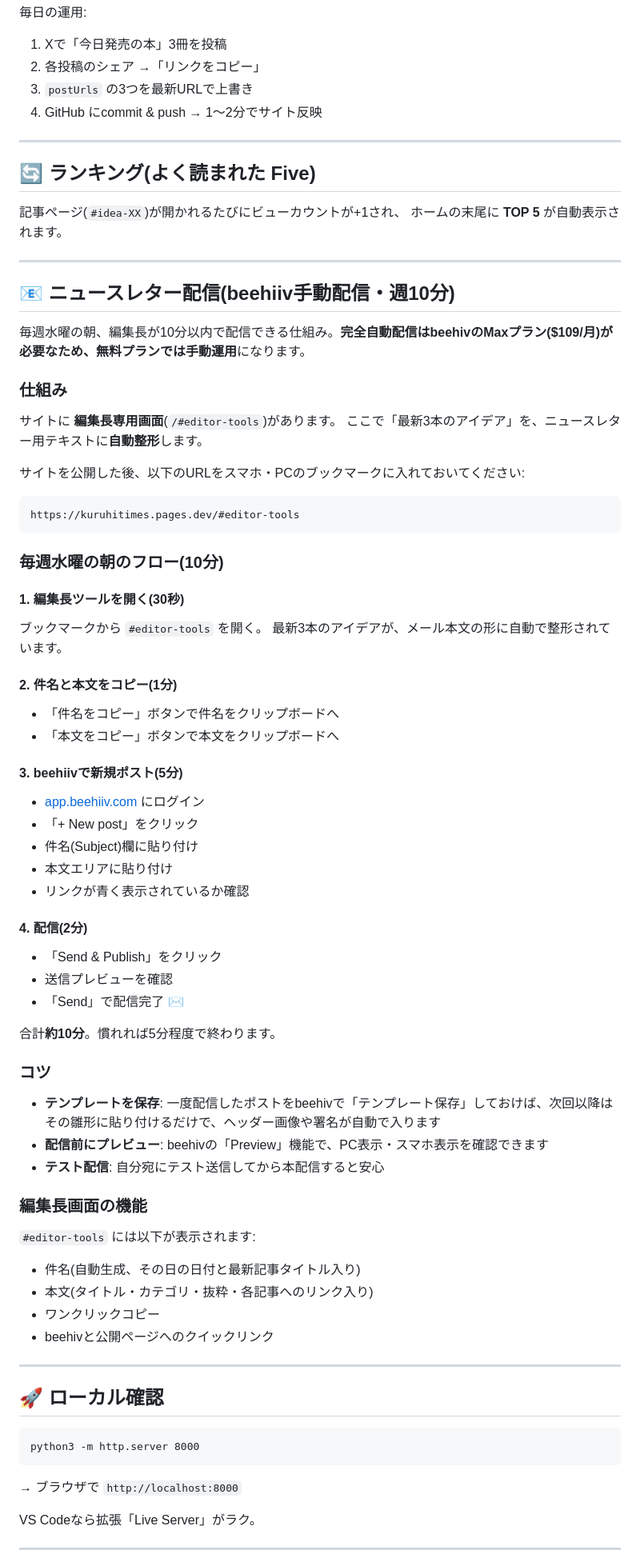
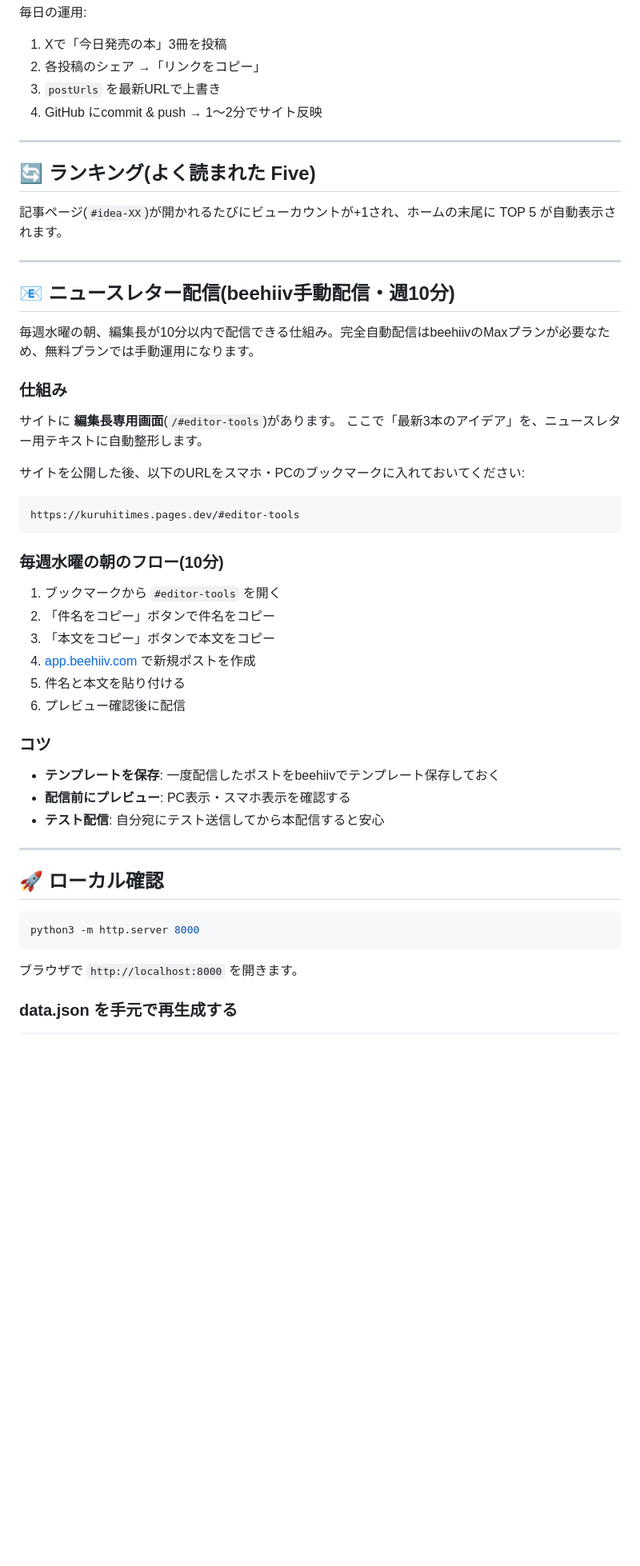
Before and after one commit to Nacchanman/kuruhitimes, a Markdown page: README.md, the part around one of its changes. Shown at 80% size. Rendered like a GitHub page; blank space fills up the shorter version.

````diff
--- a/README.md
+++ b/README.md
@@ -127,26 +189,25 @@ kuruhimotimes/
 毎日の運用:
 1. Xで「今日発売の本」3冊を投稿
 2. 各投稿のシェア →「リンクをコピー」
-3. `postUrls` の3つを最新URLで上書き
+3. `postUrls` を最新URLで上書き
 4. GitHub にcommit & push → 1〜2分でサイト反映
 
 ---
 
 ## 🔄 ランキング(よく読まれた Five)
 
-記事ページ(`#idea-XX`)が開かれるたびにビューカウントが+1され、
-ホームの末尾に **TOP 5** が自動表示されます。
+記事ページ(`#idea-XX`)が開かれるたびにビューカウントが+1され、ホームの末尾に TOP 5 が自動表示されます。
 
 ---
 
 ## 📧 ニュースレター配信(beehiiv手動配信・週10分)
 
-毎週水曜の朝、編集長が10分以内で配信できる仕組み。**完全自動配信はbeehivのMaxプラン($109/月)が必要なため、無料プランでは手動運用**になります。
+毎週水曜の朝、編集長が10分以内で配信できる仕組み。完全自動配信はbeehiivのMaxプランが必要なため、無料プランでは手動運用になります。
 
 ### 仕組み
 
 サイトに **編集長専用画面**(`/#editor-tools`)があります。
-ここで「最新3本のアイデア」を、ニュースレター用テキストに**自動整形**します。
+ここで「最新3本のアイデア」を、ニュースレター用テキストに自動整形します。
 
 サイトを公開した後、以下のURLをスマホ・PCのブックマークに入れておいてください:
 
@@ -156,52 +217,28 @@ https://kuruhitimes.pages.dev/#editor-tools
 
 ### 毎週水曜の朝のフロー(10分)
 
-#### 1. 編集長ツールを開く(30秒)
-ブックマークから `#editor-tools` を開く。
-最新3本のアイデアが、メール本文の形に自動で整形されています。
-
-#### 2. 件名と本文をコピー(1分)
-- 「件名をコピー」ボタンで件名をクリップボードへ
-- 「本文をコピー」ボタンで本文をクリップボードへ
-
-#### 3. beehiivで新規ポスト(5分)
-- [app.beehiiv.com](https://app.beehiiv.com) にログイン
-- 「+ New post」をクリック
-- 件名(Subject)欄に貼り付け
-- 本文エリアに貼り付け
-- リンクが青く表示されているか確認
-
-#### 4. 配信(2分)
-- 「Send & Publish」をクリック
-- 送信プレビューを確認
-- 「Send」で配信完了 ✉️
-
-合計**約10分**。慣れれば5分程度で終わります。
+1. ブックマークから `#editor-tools` を開く
+2. 「件名をコピー」ボタンで件名をコピー
+3. 「本文をコピー」ボタンで本文をコピー
+4. [app.beehiiv.com](https://app.beehiiv.com) で新規ポストを作成
+5. 件名と本文を貼り付ける
+6. プレビュー確認後に配信
 
 ### コツ
 
-- **テンプレートを保存**: 一度配信したポストをbeehivで「テンプレート保存」しておけば、次回以降はその雛形に貼り付けるだけで、ヘッダー画像や署名が自動で入ります
-- **配信前にプレビュー**: beehivの「Preview」機能で、PC表示・スマホ表示を確認できます
+- **テンプレートを保存**: 一度配信したポストをbeehiivでテンプレート保存しておく
+- **配信前にプレビュー**: PC表示・スマホ表示を確認する
 - **テスト配信**: 自分宛にテスト送信してから本配信すると安心
-
-### 編集長画面の機能
-
-`#editor-tools` には以下が表示されます:
-- 件名(自動生成、その日の日付と最新記事タイトル入り)
-- 本文(タイトル・カテゴリ・抜粋・各記事へのリンク入り)
-- ワンクリックコピー
-- beehivと公開ページへのクイックリンク
 
 ---
 
 ## 🚀 ローカル確認
 
-```
+```bash
 python3 -m http.server 8000
 ```
-→ ブラウザで `http://localhost:8000`
 
-VS Codeなら拡張「Live Server」がラク。
+ブラウザで `http://localhost:8000` を開きます。
 
----
+### data.json を手元で再生成する
 
````
Also changed, not shown: other parts of README.md (+131 -77 lines).
